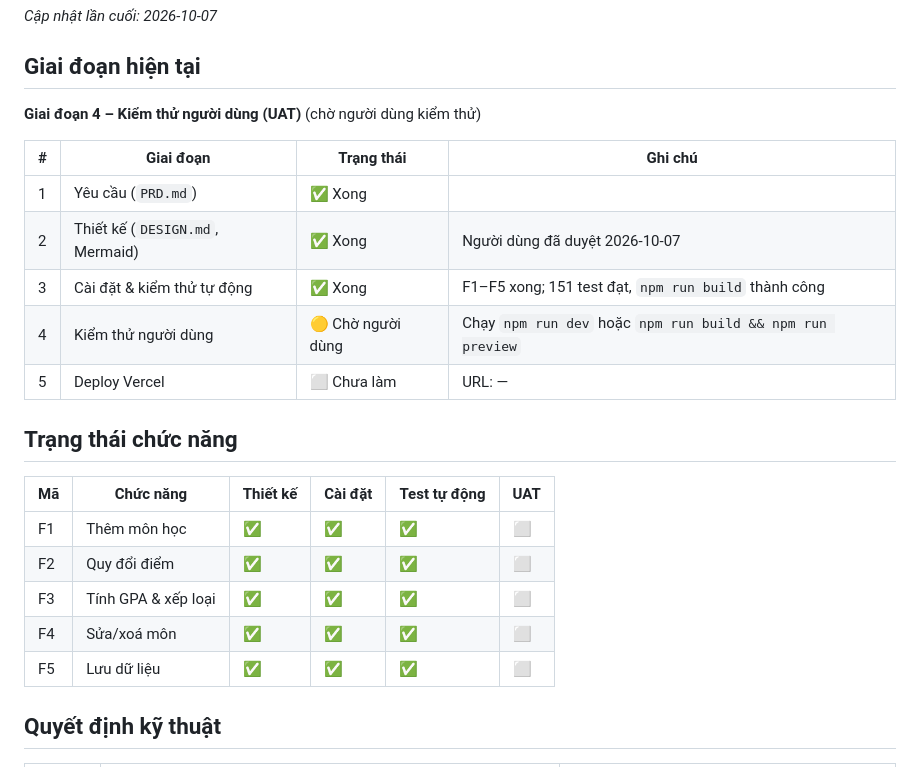
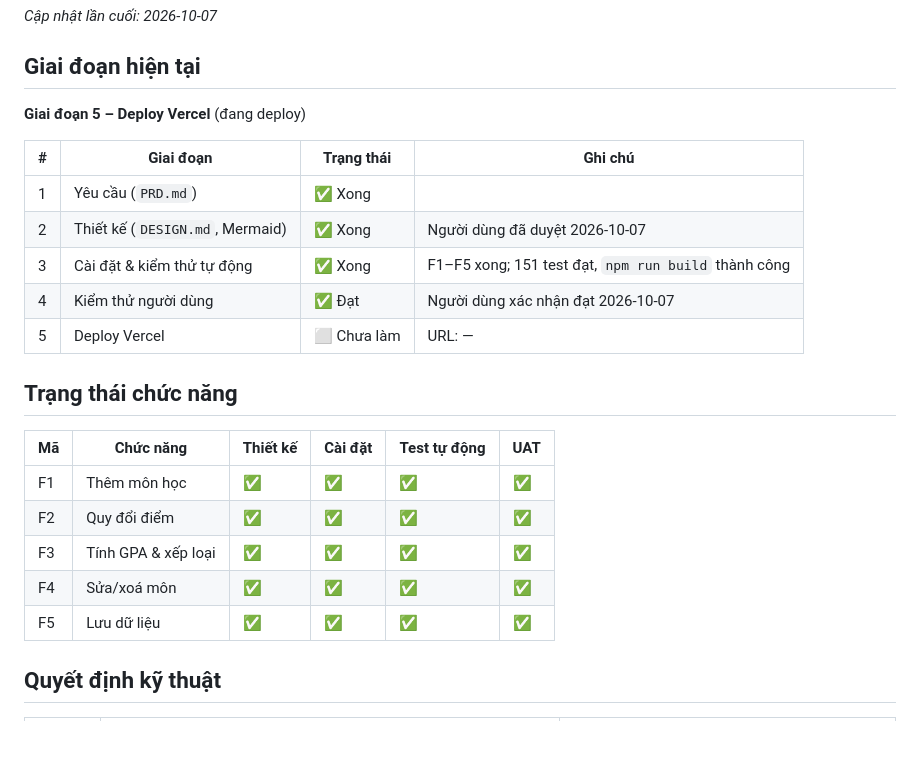
Before and after one commit to vitvu/testrepo, a Markdown page: STATUS.md, the part around the change. GitHub-like rendering; blank space fills up the shorter version.

```diff
--- a/STATUS.md
+++ b/STATUS.md
@@ -3,24 +3,24 @@
 _Cập nhật lần cuối: 2026-10-07_
 
 ## Giai đoạn hiện tại
-**Giai đoạn 4 – Kiểm thử người dùng (UAT)** (chờ người dùng kiểm thử)
+**Giai đoạn 5 – Deploy Vercel** (đang deploy)
 
 | # | Giai đoạn | Trạng thái | Ghi chú |
 |---|-----------|------------|---------|
 | 1 | Yêu cầu (`PRD.md`) | ✅ Xong | |
 | 2 | Thiết kế (`DESIGN.md`, Mermaid) | ✅ Xong | Người dùng đã duyệt 2026-10-07 |
 | 3 | Cài đặt & kiểm thử tự động | ✅ Xong | F1–F5 xong; 151 test đạt, `npm run build` thành công |
-| 4 | Kiểm thử người dùng | 🟡 Chờ người dùng | Chạy `npm run dev` hoặc `npm run build && npm run preview` |
+| 4 | Kiểm thử người dùng | ✅ Đạt | Người dùng xác nhận đạt 2026-10-07 |
 | 5 | Deploy Vercel | ⬜ Chưa làm | URL: — |
 
 ## Trạng thái chức năng
 | Mã | Chức năng | Thiết kế | Cài đặt | Test tự động | UAT |
 |----|-----------|----------|---------|--------------|-----|
-| F1 | Thêm môn học | ✅ | ✅ | ✅ | ⬜ |
-| F2 | Quy đổi điểm | ✅ | ✅ | ✅ | ⬜ |
-| F3 | Tính GPA & xếp loại | ✅ | ✅ | ✅ | ⬜ |
-| F4 | Sửa/xoá môn | ✅ | ✅ | ✅ | ⬜ |
-| F5 | Lưu dữ liệu | ✅ | ✅ | ✅ | ⬜ |
+| F1 | Thêm môn học | ✅ | ✅ | ✅ | ✅ |
+| F2 | Quy đổi điểm | ✅ | ✅ | ✅ | ✅ |
+| F3 | Tính GPA & xếp loại | ✅ | ✅ | ✅ | ✅ |
+| F4 | Sửa/xoá môn | ✅ | ✅ | ✅ | ✅ |
+| F5 | Lưu dữ liệu | ✅ | ✅ | ✅ | ✅ |
 
 ## Quyết định kỹ thuật
 | Ngày | Quyết định | Lý do |
```
Also changed, not shown: PRD.md (+5 -5 lines).
